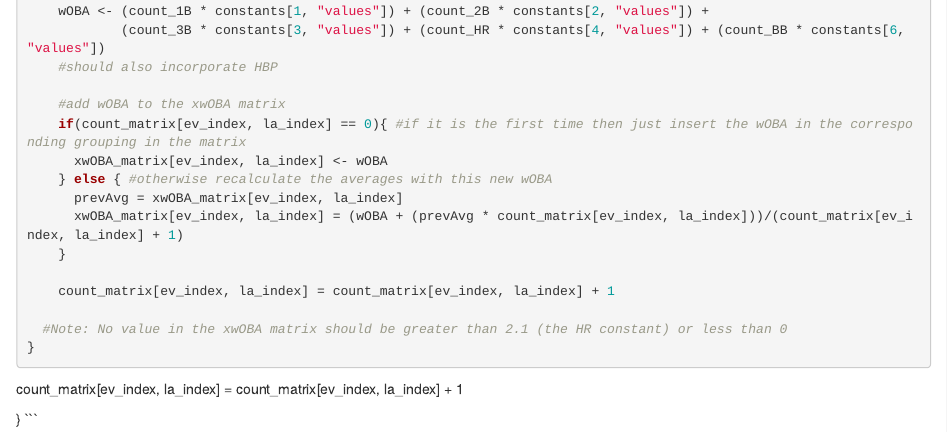
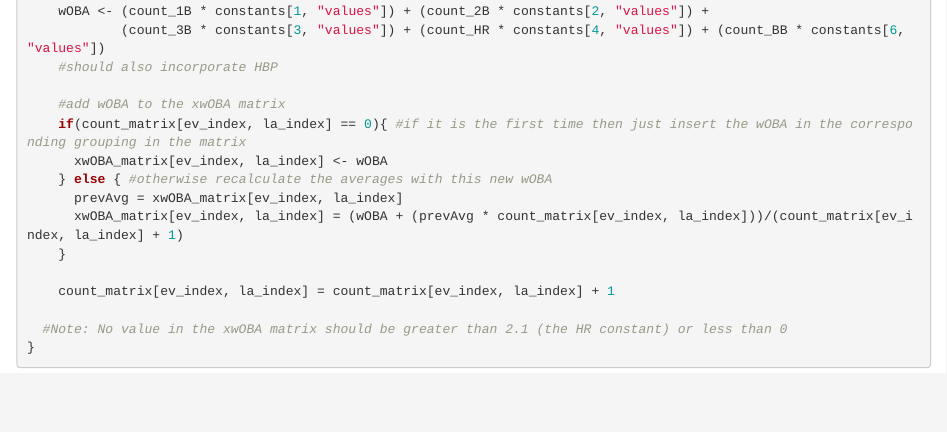
Before and after one commit to bennettkedrosky/xwOBA-UCLA-Baseball, an R Markdown document (wOBA&xwOBA.Rmd): the page in a window 1100 px wide, from 1480 px down. Rendered offline with R 4.5, knitr and Pandoc, with nearby package versions; the code chunks are not run, so their results and figures are left out.

Commit message:
Update wOBA&xwOBA.Rmd

````diff
--- a/wOBA&xwOBA.Rmd
+++ b/wOBA&xwOBA.Rmd
@@ -109,8 +109,3 @@ for (i in 1:(nrow(filtered_data))) {
   #Note: No value in the xwOBA matrix should be greater than 2.1 (the HR constant) or less than 0
 }
 ```
-
-  count_matrix[ev_index, la_index] = count_matrix[ev_index, la_index] + 1
-
-}
-```
````
